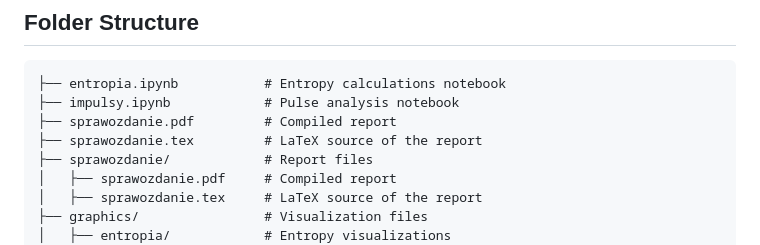
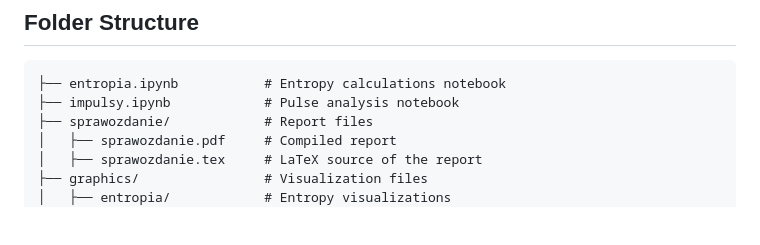
Before and after one commit to Kubabob/pracownia_rotacyjna, a Markdown page: README.md, the part around the change. GitHub-like rendering; blank space fills up the shorter version.

Commit message:
edited readme +1

````diff
--- a/README.md
+++ b/README.md
@@ -60,8 +60,6 @@ The project includes:
 ```
 ├── entropia.ipynb           # Entropy calculations notebook
 ├── impulsy.ipynb            # Pulse analysis notebook
-├── sprawozdanie.pdf         # Compiled report
-├── sprawozdanie.tex         # LaTeX source of the report
 ├── sprawozdanie/            # Report files
 │   ├── sprawozdanie.pdf     # Compiled report
 │   ├── sprawozdanie.tex     # LaTeX source of the report
````
